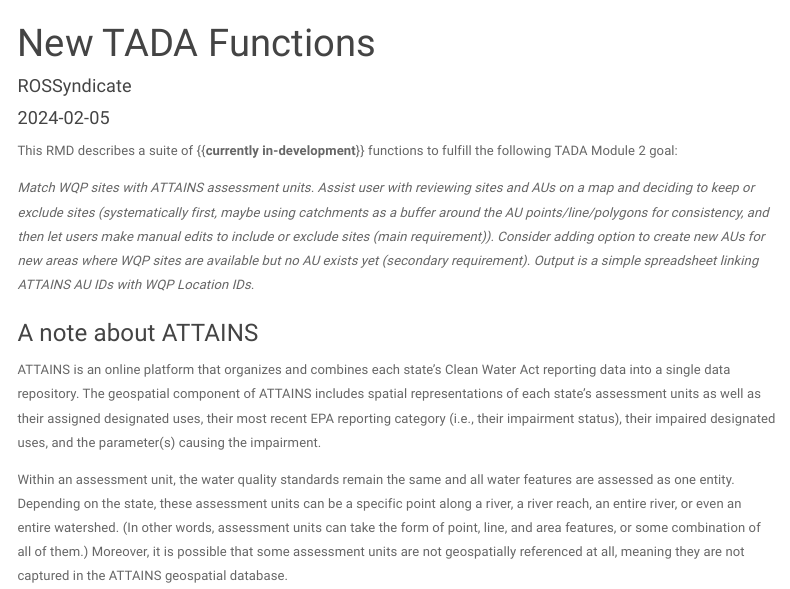
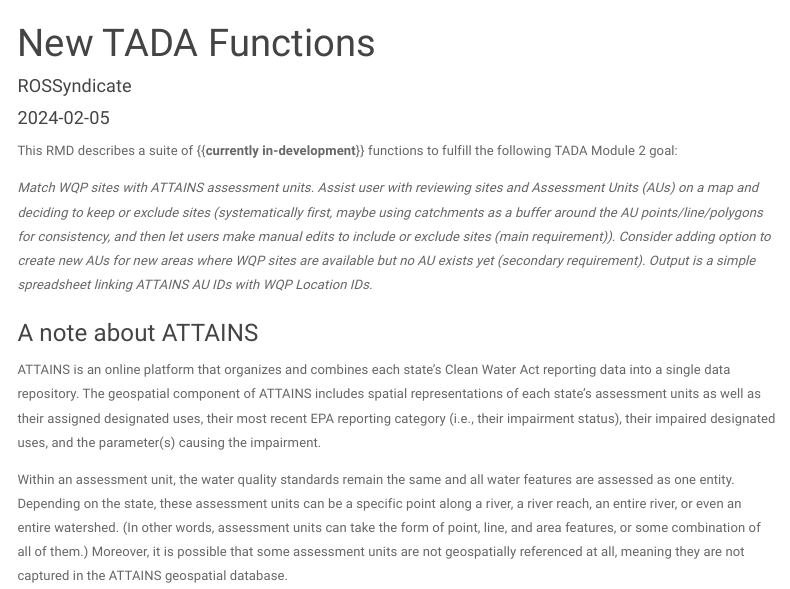
Before and after one commit to rossyndicate/TADA_funx, an R Markdown document (new_tada_functions.Rmd): the page in a window 1100 px wide, from its top. Rendered offline with R 4.5, knitr and Pandoc, with nearby package versions; some code elsewhere in the file could not run offline; menus at the side of the page are left out.

Commit message:
Update new_tada_functions.Rmd
Co-authored-by: B Steele <32140074+steeleb@users.noreply.github.com>

```diff
--- a/new_tada_functions.Rmd
+++ b/new_tada_functions.Rmd
@@ -22,7 +22,7 @@ source("src/setup.R")
 
 This RMD describes a suite of {{**currently** **in-development**}} functions to fulfill the following TADA Module 2 goal:
 
-*Match WQP sites with ATTAINS assessment units. Assist user with reviewing sites and AUs on a map and deciding to keep or exclude sites (systematically first, maybe using catchments as a buffer around the AU points/line/polygons for consistency, and then let users make manual edits to include or exclude sites (main requirement)). Consider adding option to create new AUs for new areas where WQP sites are available but no AU exists yet (secondary requirement). Output is a simple spreadsheet linking ATTAINS AU IDs with WQP Location IDs.*
+*Match WQP sites with ATTAINS assessment units. Assist user with reviewing sites and Assessment Units (AUs) on a map and deciding to keep or exclude sites (systematically first, maybe using catchments as a buffer around the AU points/line/polygons for consistency, and then let users make manual edits to include or exclude sites (main requirement)). Consider adding option to create new AUs for new areas where WQP sites are available but no AU exists yet (secondary requirement). Output is a simple spreadsheet linking ATTAINS AU IDs with WQP Location IDs.*
 
 ### A note about ATTAINS
 
```
